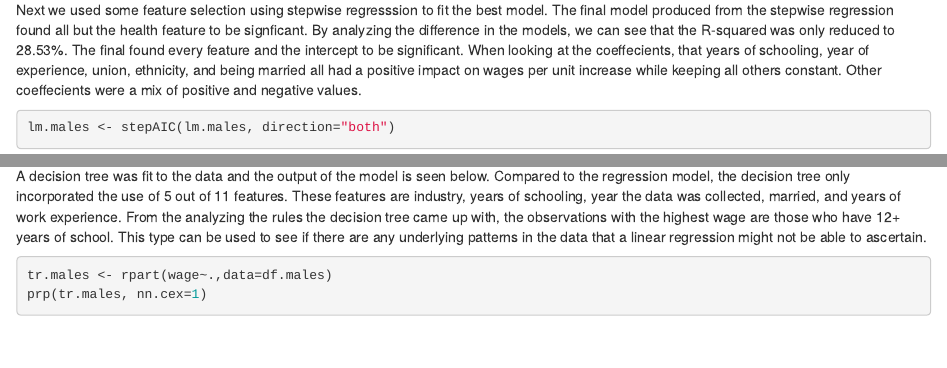
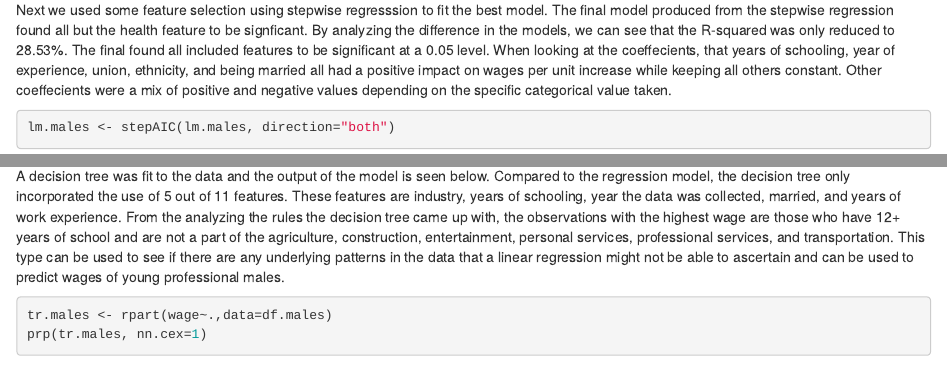
Before and after one commit to FeardaMeow/INDE498_HW1, an R Markdown document (HW1.Rmd): the page in a window 1100 px wide, from 17450 px down, and a second part further down, joined at a grey line. Rendered offline with R 4.5, knitr and Pandoc, with nearby package versions; code that draws random numbers runs with fixed seeds of ours; some code elsewhere in the file could not run offline.

Commit message:
Fixed q5 part 2

````diff
--- a/HW1.Rmd
+++ b/HW1.Rmd
@@ -428,7 +428,7 @@ We first fit an initial linear regression model with all of the features to pred
 lm.males <- lm(wage~., data=df.males)
 summary(lm.males)
 ```
-Next we used some feature selection using stepwise regresssion to fit the best model. The final model produced from the stepwise regression found all but the health feature to be signficant. By analyzing the difference in the models, we can see that the R-squared was only reduced to 28.53%. The final found every feature and the intercept to be significant. When looking at the coeffecients, that years of schooling, year of experience, union, ethnicity, and being married all had a positive impact on wages per unit increase while keeping all others constant. Other coeffecients were a mix of positive and negative values.
+Next we used some feature selection using stepwise regresssion to fit the best model. The final model produced from the stepwise regression found all but the health feature to be signficant. By analyzing the difference in the models, we can see that the R-squared was only reduced to 28.53%. The final found all included features to be significant at a 0.05 level. When looking at the coeffecients, that years of schooling, year of experience, union, ethnicity, and being married all had a positive impact on wages per unit increase while keeping all others constant. Other coeffecients were a mix of positive and negative values depending on the specific categorical value taken.
 
 ```{r}
 lm.males <- stepAIC(lm.males, direction="both")
@@ -443,7 +443,7 @@ plot(lm.males, which=c(2))
 The applications of this model could be used to study what types of features are correlated most with a high wage. This could be important in helping to decide policy of whether more education helps to increase wage and to study if there are discrepencies among different socioeconomic factors.
 
 ### Decision Tree
-A decision tree was fit to the data and the output of the model is seen below. Compared to the regression model, the decision tree only incorporated the use of 5 out of 11 features. These features are industry, years of schooling, year the data was collected, married, and years of work experience. From the analyzing the rules the decision tree came up with, the observations with the highest wage are those who have 12+ years of school. This type can be used to see if there are any underlying patterns in the data that a linear regression might not be able to ascertain.
+A decision tree was fit to the data and the output of the model is seen below. Compared to the regression model, the decision tree only incorporated the use of 5 out of 11 features. These features are industry, years of schooling, year the data was collected, married, and years of work experience. From the analyzing the rules the decision tree came up with, the observations with the highest wage are those who have 12+ years of school and are not a part of the agriculture, construction, entertainment, personal services, professional services, and transportation. This type can be used to see if there are any underlying patterns in the data that a linear regression might not be able to ascertain and can be used to predict wages of young professional males.
 ```{r}
 tr.males <- rpart(wage~.,data=df.males)
 prp(tr.males, nn.cex=1)
````
